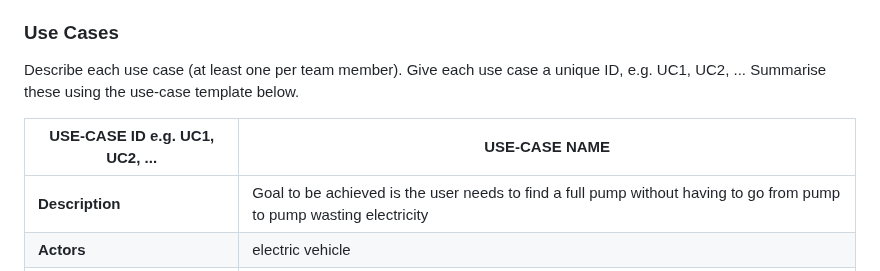
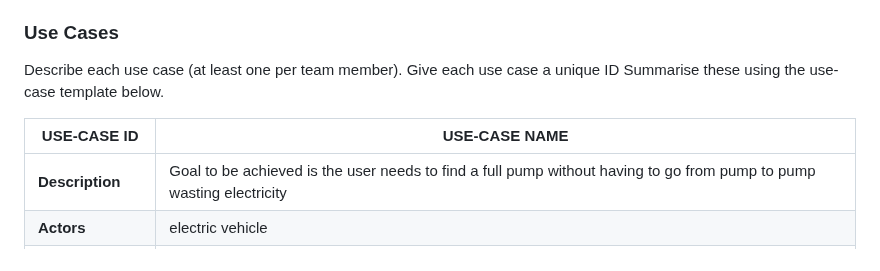
Before and after one commit to y2-aidid/Electric-Vehicle-Charging-Points, a Markdown page: documentation templates/docs/requirements.md, the part around the change. Drawn GitHub-style.

```diff
--- a/documentation templates/docs/requirements.md
+++ b/documentation templates/docs/requirements.md
@@ -19,10 +19,10 @@ User 3 - A Worker who changes the empty battery to a full battery by using the a
 
 ### Use Cases
 Describe each use case (at least one per team member).
-    Give each use case a unique ID, e.g. UC1, UC2, ...
+    Give each use case a unique ID
     Summarise these using the use-case template below.
 
-| USE-CASE ID e.g. UC1, UC2, ... | USE-CASE NAME |
+| USE-CASE ID| USE-CASE NAME |
 | -------------------------------------- | ------------------- |
 | **Description** | Goal to be achieved is the user needs to find a full pump without having to go from pump to pump wasting electricity|
 | **Actors** | electric vehicle |
```
